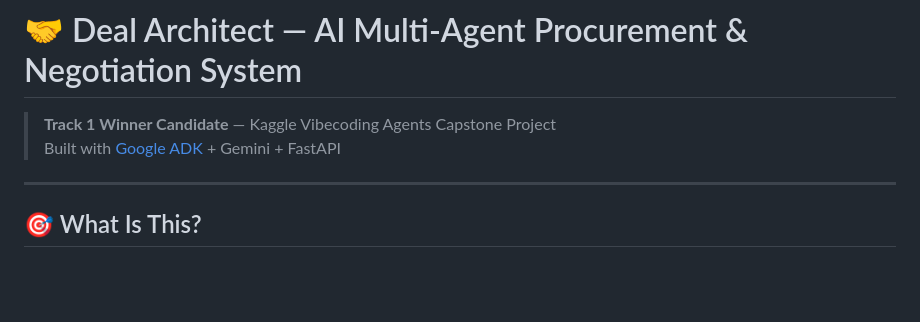
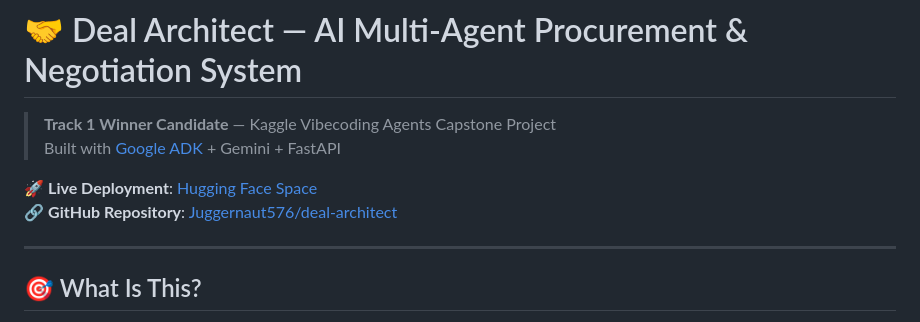
Before and after one commit to Juggernaut576/deal-architect, a Markdown page: README.md, the part around the change. Drawn GitHub-style; blank space fills up the shorter version.

Commit message:
docs: Add live Hugging Face Space deployment link to README

```diff
--- a/README.md
+++ b/README.md
@@ -12,6 +12,9 @@ pinned: false
 
 > **Track 1 Winner Candidate** — Kaggle Vibecoding Agents Capstone Project
 > Built with [Google ADK](https://google.github.io/adk-docs/) + Gemini + FastAPI
+
+🚀 **Live Deployment**: [Hugging Face Space](https://huggingface.co/spaces/Sukrit789/deal-architect)
+🔗 **GitHub Repository**: [Juggernaut576/deal-architect](https://github.com/Juggernaut576/deal-architect)
 
 ---
 
```
